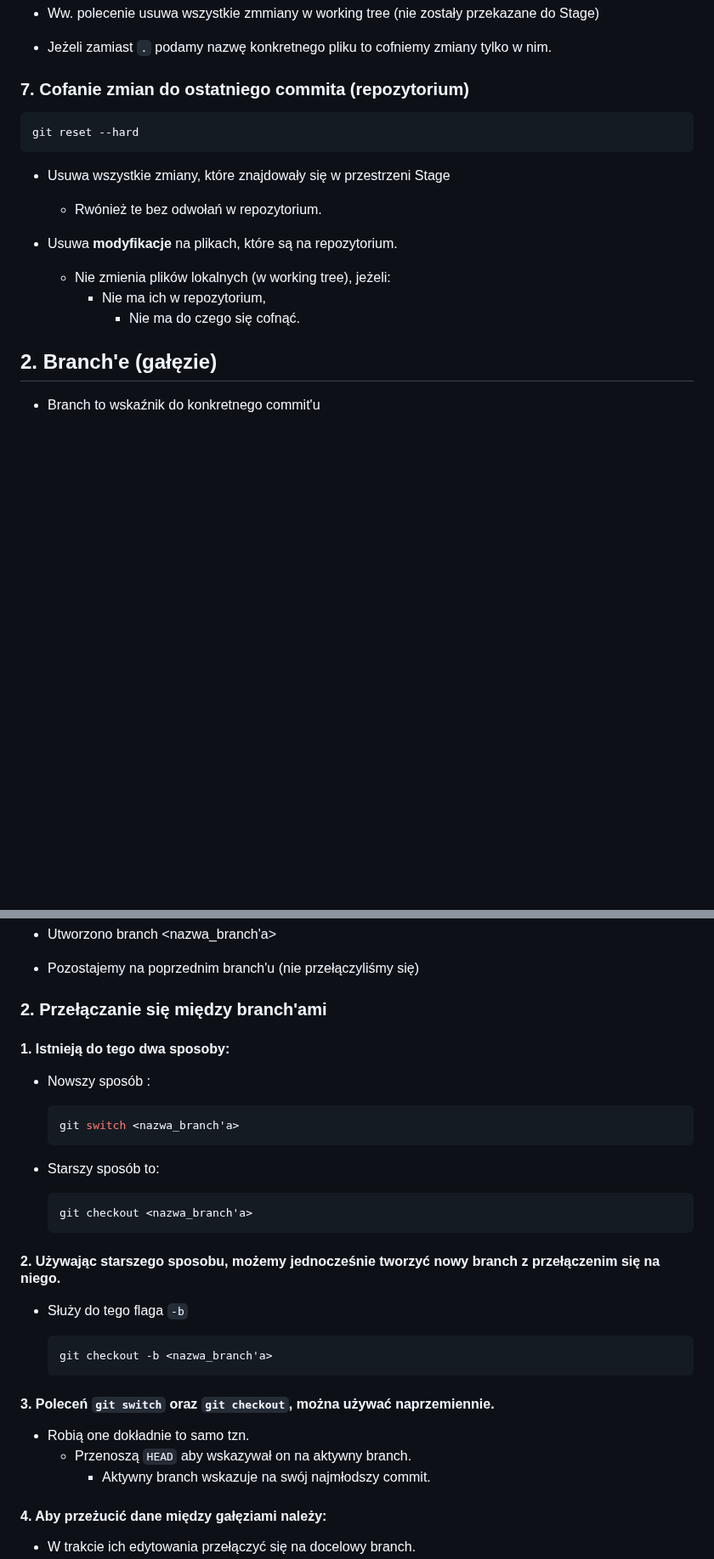
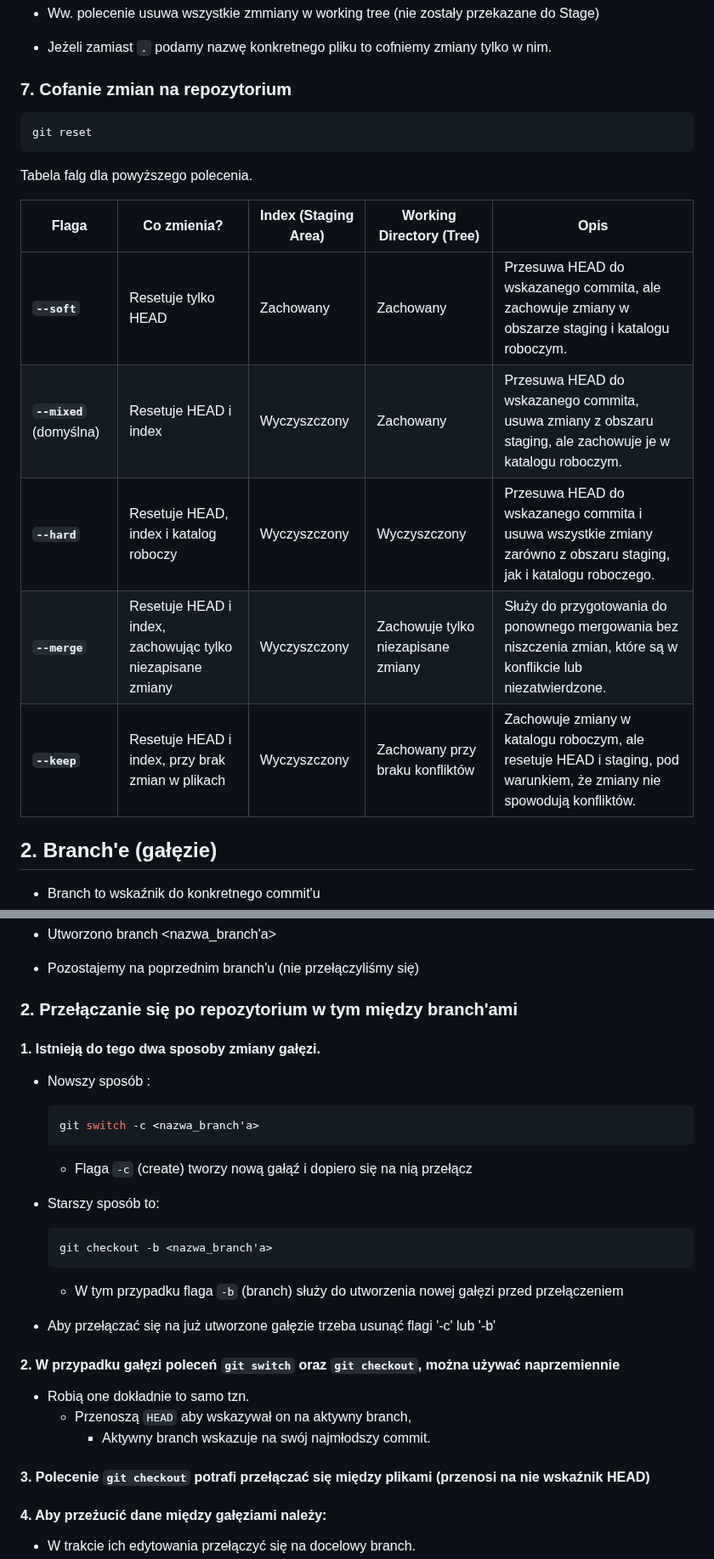
Before and after one commit to Stani1999/Student_Notes, a Markdown page: Git/Git.md, 2 parts joined by grey strips. Shown at 85% size. Rendered like a GitHub page; blank space fills up the shorter version.

Commit message:
Aktualizacja Git.md - Kurs GIT | 09

````diff
--- a/Git/Git.md
+++ b/Git/Git.md
@@ -205,19 +209,21 @@ git checkout .
 
 - Jeżeli zamiast `.` podamy nazwę konkretnego pliku to cofniemy zmiany tylko w nim.
 
-### 7. Cofanie zmian do ostatniego commita (repozytorium)
+### 7. Cofanie zmian na repozytorium
 
 ```zsh
-git reset --hard
+git reset
 ```
 
-- Usuwa wszystkie zmiany, które znajdowały się w przestrzeni Stage
-    - Rwónież te bez odwołań w repozytorium.
+Tabela falg dla powyższego polecenia.
 
-- Usuwa **modyfikacje** na plikach, które są na repozytorium.
-    - Nie zmienia plików lokalnych (w working tree), jeżeli:
-        -  Nie ma ich w repozytorium,
-            - Nie ma do czego się cofnąć.
+| **Flaga**            | **Co zmienia?**                        | **Index (Staging Area)** | **Working Directory (Tree)**  | **Opis**                                                                                                                               |
+|----------------------|----------------------------------------|--------------------------|----------------------------------------------------|-------------------------------------------------------------------------------------------------------------------|
+| **`--soft`**         | Resetuje tylko HEAD                    |  Zachowany               | Zachowany                                          | Przesuwa HEAD do wskazanego commita, ale zachowuje zmiany w obszarze staging i katalogu roboczym.                 |
+| **`--mixed`** (domyślna) | Resetuje HEAD i index              |  Wyczyszczony            | Zachowany                                          | Przesuwa HEAD do wskazanego commita, usuwa zmiany z obszaru staging, ale zachowuje je w katalogu roboczym.        |
+| **`--hard`**         | Resetuje HEAD, index i katalog roboczy | Wyczyszczony             | Wyczyszczony                                       | Przesuwa HEAD do wskazanego commita i usuwa wszystkie zmiany zarówno z obszaru staging, jak i katalogu roboczego. |
+| **`--merge`**        | Resetuje HEAD i index, zachowując tylko niezapisane zmiany | Wyczyszczony| Zachowuje tylko niezapisane zmiany          | Służy do przygotowania do ponownego mergowania bez niszczenia zmian, które są w konflikcie lub niezatwierdzone.   |
+| **`--keep`**         | Resetuje HEAD i index, przy brak zmian w plikach | Wyczyszczony   | Zachowany przy braku konfliktów | Zachowuje zmiany w katalogu roboczym, ale resetuje HEAD i staging, pod warunkiem, że zmiany nie spowodują konfliktów.                |
 
 ## 2. Branch'e (gałęzie)
 
@@ -249,35 +255,36 @@ git branch <nazwa_branch'a>
 
 - Pozostajemy na poprzednim branch'u (nie przełączyliśmy się)
 
-### 2. Przełączanie się między branch'ami
+### 2. Przełączanie się po repozytorium w tym między branch'ami
 
-#### 1. Istnieją do tego dwa sposoby:
-
+#### 1. Istnieją do tego dwa sposoby zmiany gałęzi.
 
 - Nowszy sposób :
 
     ```zsh
-    git switch <nazwa_branch'a>
+    git switch -c <nazwa_branch'a>
     ```
 
+    - Flaga `-c` (create) tworzy nową gałąź i dopiero się na nią przełącz
+
 - Starszy sposób to:
-
-    ```zsh
-    git checkout <nazwa_branch'a>
-    ```
-
-#### 2. Używając starszego sposobu, możemy jednocześnie tworzyć nowy branch z przełączenim się na niego.
-
-- Służy do tego flaga `-b`
 
     ```zsh
     git checkout -b <nazwa_branch'a>
     ```
 
-#### 3. Poleceń  `git switch` oraz `git checkout`, można używać naprzemiennie.
+    - W tym przypadku flaga `-b` (branch) służy do utworzenia nowej gałęzi przed przełączeniem
+
+- Aby przełączać się na już utworzone gałęzie trzeba usunąć flagi '-c' lub '-b'
+
+#### 2. W przypadku gałęzi poleceń  `git switch` oraz `git checkout`, można używać naprzemiennie
 - Robią one dokładnie to samo tzn.
-    - Przenoszą `HEAD` aby wskazywał on na aktywny branch.
+    - Przenoszą `HEAD` aby wskazywał on na aktywny branch,
         - Aktywny branch wskazuje na swój najmłodszy commit.
+
+#### 3. Polecenie `git checkout` potrafi przełączać się między plikami (przenosi na nie wskaźnik HEAD)
+
+
 
 #### 4. Aby przeżucić dane między gałęziami należy:
 - W trakcie ich edytowania przełączyć się na docelowy branch.
````
Also changed, not shown: other parts of Git/Git.md (+4 -0 lines).
